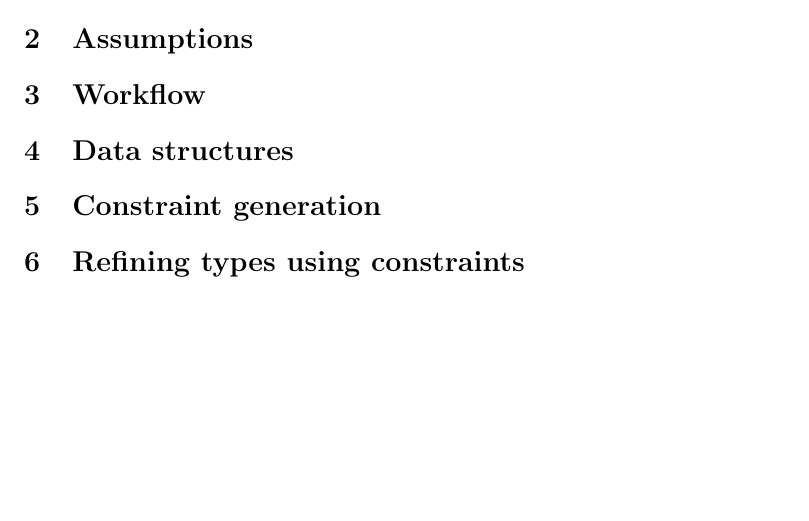
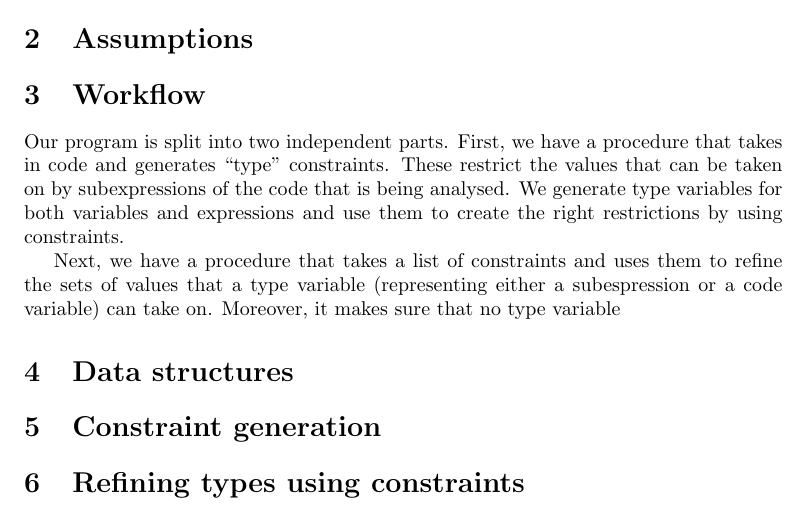
Before and after one commit to polasek/tscheme, a LaTeX document (report.tex): part of page 2 of 2, cut so that both start at the same text, the shorter picture padded with empty space. Compiled offline with pdfLaTeX.

Commit message:
Fixed constraints enforcing, Workflow report section work in progress.

```diff
--- a/report.tex
+++ b/report.tex
@@ -55,6 +55,17 @@ but can produce false-positive results.
 \section{Workflow}
 
 %The general workflow, i.e. generating constraints, applying them to a mapping table
+Our program is split into two independent parts.
+First, we have a procedure that takes in code and generates ``type'' constraints.
+These restrict the values that can be taken on by subexpressions of the
+code that is being analysed.
+We generate type variables for both variables and expressions
+and use them to create the right restrictions by using constraints.
+
+Next, we have a procedure that takes a list of constraints and uses them to
+refine the sets of values that a type variable (representing either a subespression
+or a code variable) can take on.
+Moreover, it makes sure that no type variable
 
 \section{Data structures}
 
```
Also changed, not shown: 1 other file.
